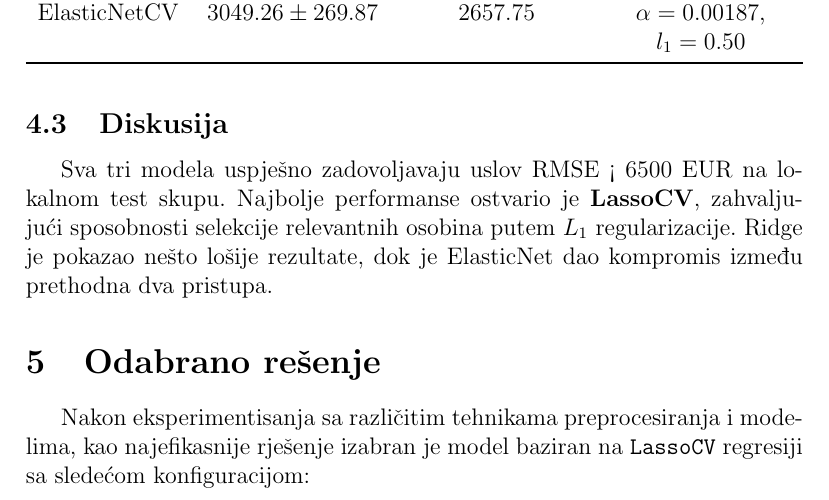
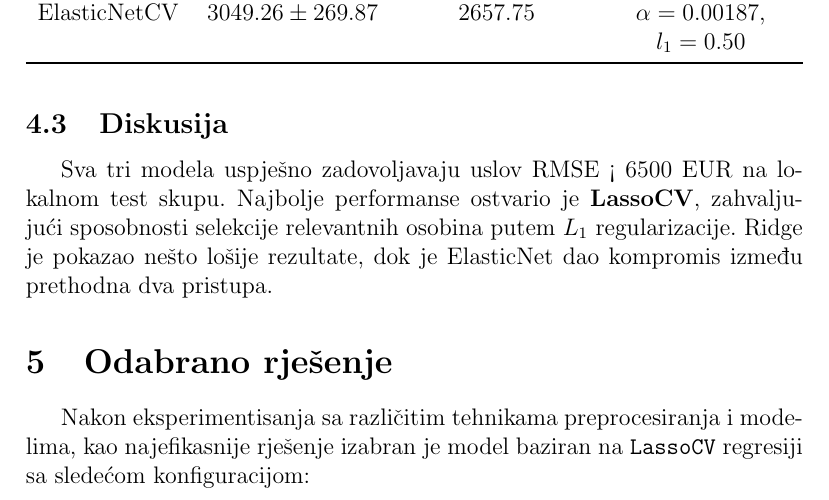
Before and after one commit to Tekisha/linear-regression, a LaTeX document (izvjestaj.tex): part of page 7 of 9, cut so that both start at the same text. Compiled offline with pdfLaTeX.

Commit message:
feat: update report

```diff
--- a/izvjestaj.tex
+++ b/izvjestaj.tex
@@ -199,7 +199,7 @@ ElasticNetCV & $3049.26 \pm 269.87$ & $2657.75$ & $\alpha = 0.00187$, $l_1 = 0.5
 
 Sva tri modela uspješno zadovoljavaju uslov RMSE < 6500 EUR na lokalnom  test skupu. Najbolje performanse ostvario je \textbf{LassoCV}, zahvaljujući sposobnosti selekcije relevantnih osobina putem $L_1$ regularizacije. Ridge je pokazao nešto lošije rezultate, dok je ElasticNet dao kompromis između prethodna dva pristupa.
 
-\section{Odabrano rešenje}
+\section{Odabrano rješenje}
 
 Nakon eksperimentisanja sa različitim tehnikama preprocesiranja i modelima, kao najefikasnije rješenje izabran je model baziran na \texttt{LassoCV} regresiji sa sledećom konfiguracijom:
 
```
Also changed, not shown: izvjestaj.pdf, 2 other files.
